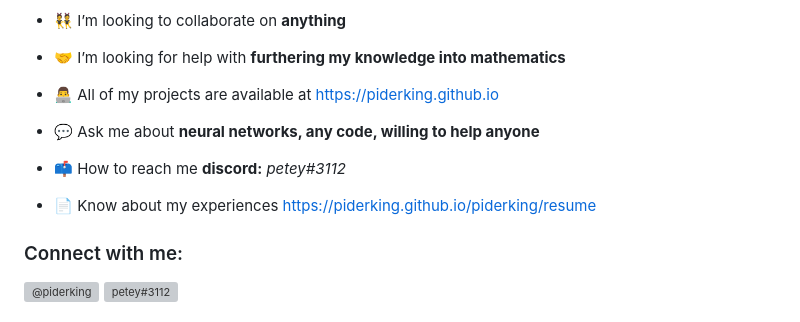
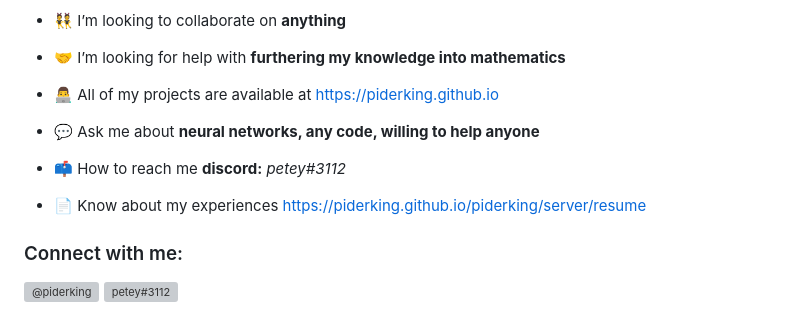
Before and after one commit to piderking/piderking, a Markdown page: README.md, the part around one of its changes. Rendered like a GitHub page; grey boxes are pictures that could not be loaded.

```diff
--- a/README.md
+++ b/README.md
@@ -15,7 +15,7 @@
 
 - 📫 How to reach me **discord:** *petey#3112*
 
-- 📄 Know about my experiences [https://piderking.github.io/piderking/resume](https://piderking.github.io/resume)
+- 📄 Know about my experiences [https://piderking.github.io/piderking/server/resume](https://piderking.github.io/resume)
 
 <h3 align="left">Connect with me:</h3>
 <p align="left">
```
Also changed, not shown: other parts of README.md (+1 -1 lines).
